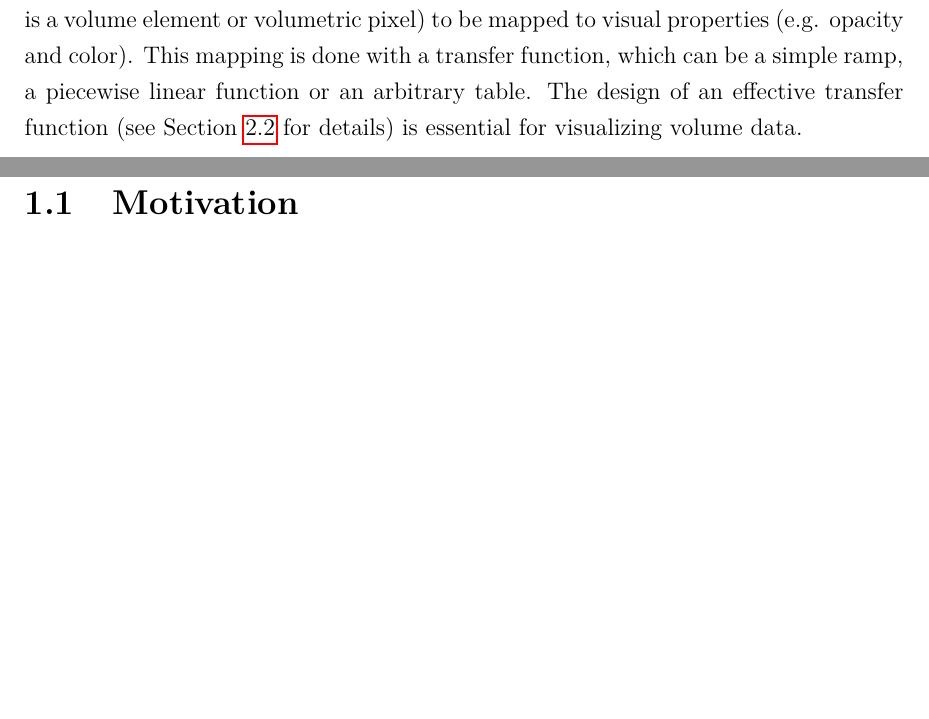
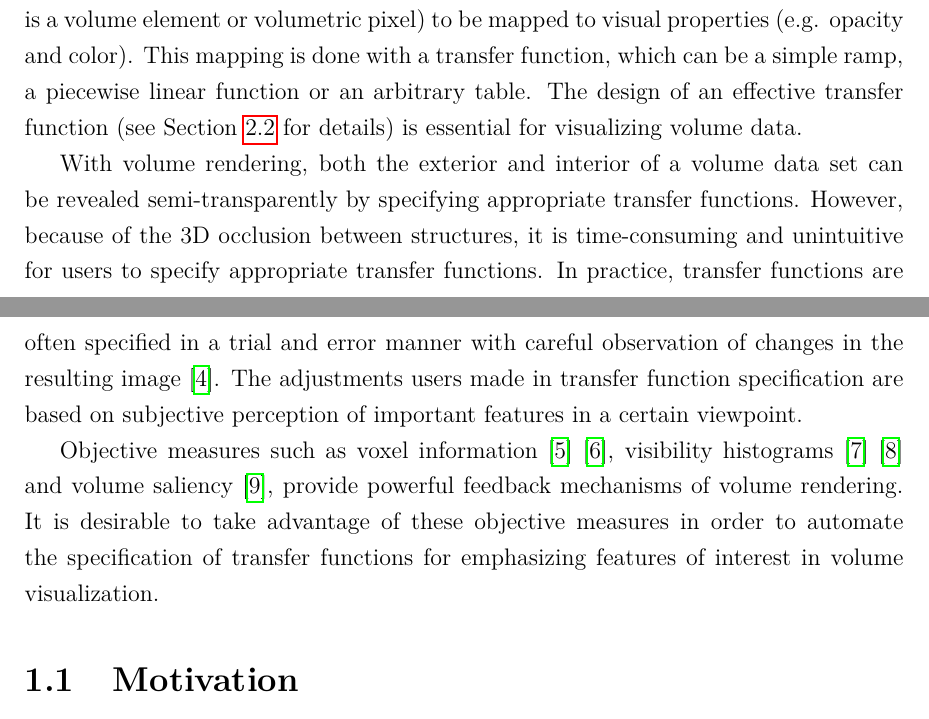
Before and after one commit to luosz/phd-thesis, a LaTeX thesis (thesis/thesis.tex, which reads thesis/chapter1.tex): two parts of pages 21 and 22 of 133, joined at a grey line, cut so that both start at the same text, the shorter picture padded with empty space. Compiled offline with pdfLaTeX.

Commit message:
edit chapter1.tex

```diff
--- a/thesis/chapter1.tex
+++ b/thesis/chapter1.tex
@@ -14,6 +14,35 @@ Recent advance in volume data acquisition and scientific simulations have led dr
 The rendering of volume data requires every sample value (also called voxel, which is a volume element or volumetric pixel) to be mapped to visual properties (e.g. opacity and color). This mapping is done with a transfer function, which can be a simple ramp, a piecewise linear function or an arbitrary table.
 The design of an effective transfer function (see Section~\ref{literature_of_transfer_function} for details) is essential for visualizing volume data.
 %A wealth of techniques have been developed for transfer function design for static volume data \cite{pfister_transfer_2001} \cite{bernardon_transfer-function_2008} \cite{arens_survey_2010}.
+
+With volume rendering, both the exterior and interior of a volume data set can be revealed semi-transparently by specifying appropriate transfer functions. However, because of the 3D occlusion between structures, it is time-consuming and unintuitive for users to specify appropriate transfer functions. In practice, transfer functions are often specified in a trial and error manner with careful observation of changes in the resulting image \cite{kniss_interactive_2001}.
+The adjustments users made in transfer function specification are based on subjective perception of important features in a certain viewpoint.
+
+Objective measures such as voxel information \cite{bordoloi_view_2005} \cite{wang_information_2011}, visibility histograms \cite{emsenhuber_visibility_2008} \cite{correa_visibility-driven_2009} and volume saliency \cite{kim_saliency-guided_2006}, provide powerful feedback mechanisms of volume rendering. It is desirable to take advantage of these objective measures in order to automate the specification of transfer functions for emphasizing features of interest in volume visualization.
+
+%By speci-
+%fying appropriate opacities for extracted features, the ex-
+%terior and interior features can be simultaneously revealed
+%in a semi-transparent manner.
+%
+%However, in practice it is
+%rather difﬁcult and time-demanding to specify appropriate
+%opacities, due to 3D occlusion between features. The main
+%reason is that interaction in the transfer function domain
+%is mainly guided by careful observation of changes in the
+%rendered image [KKH01]. Decisions based on this kind
+%of adjustment are subjective and view-dependent.
+%
+%there is no quantitative metric to measure the inﬂu-
+%ence of each feature to the rendered image. While most
+%of the previous research focused on how to extract fea-
+%tures
+%
+%very little attention has
+%been paid to quantitative analysis of the visibility of classi-
+%ﬁed features in the rendered image.
+
+
 
 %However, transfer function design for time-varying volume data has not been studied thoroughly.
 %A fundamental challenge in the analysis and classification of time-varying volume data is the lack of capability to track data change or evolution over time \cite{gu_transgraph_2011}.
```
Also changed, not shown: thesis/chapter2.tex (+1 -1 lines).
